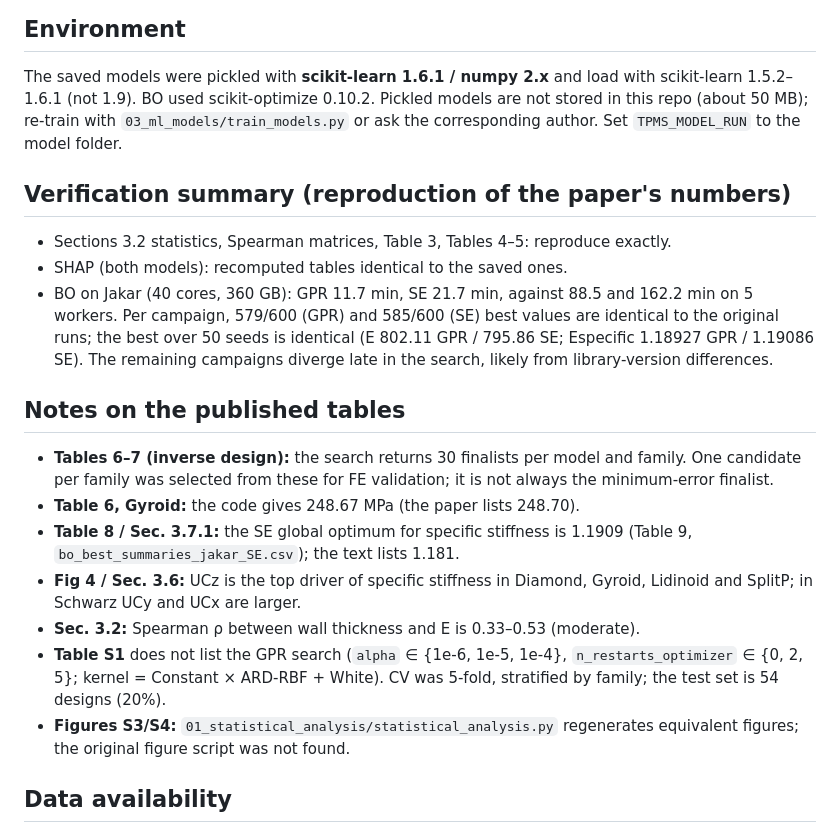
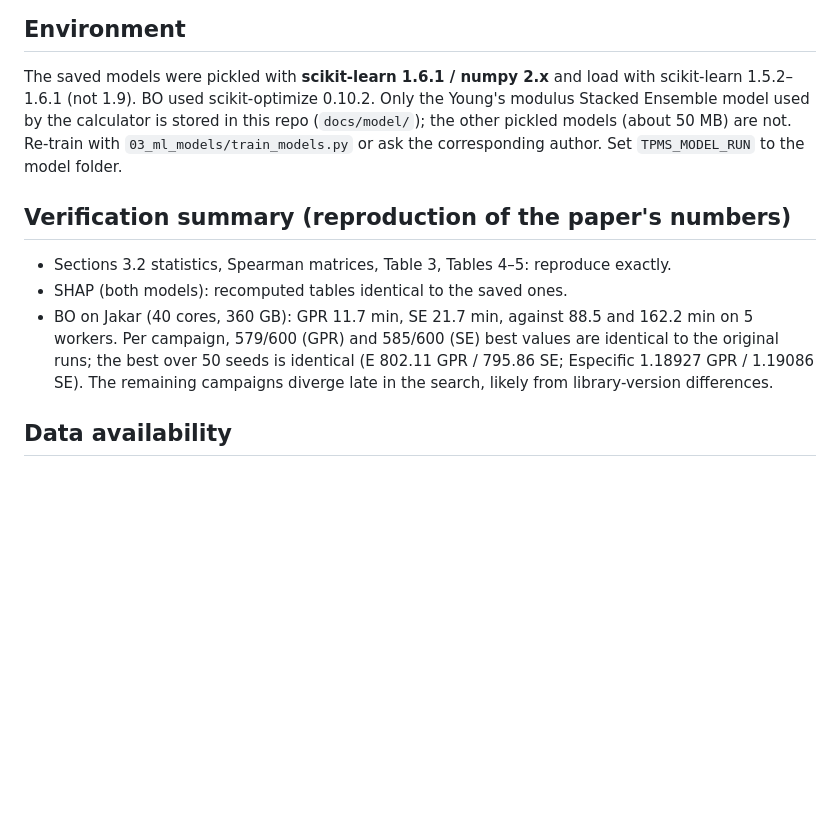
Before and after one commit to aliakbermollick/tpms-lattice-ml, a Markdown page: README.md, the part around the change. GitHub-like rendering; blank space fills up the shorter version.

Commit message:
README: remove notes section; clarify which model file is stored

```diff
--- a/README.md
+++ b/README.md
@@ -24,7 +24,8 @@ Each folder has `reference_outputs/` or `reference_results/` with the numbers fr
 
 ## Environment
 The saved models were pickled with **scikit-learn 1.6.1 / numpy 2.x** and load with scikit-learn 1.5.2–1.6.1 (not 1.9).
-BO used scikit-optimize 0.10.2. Pickled models are not stored in this repo (about 50 MB); re-train with
+BO used scikit-optimize 0.10.2. Only the Young's modulus Stacked Ensemble model used by the calculator is stored in
+this repo (`docs/model/`); the other pickled models (about 50 MB) are not. Re-train with
 `03_ml_models/train_models.py` or ask the corresponding author. Set `TPMS_MODEL_RUN` to the model folder.
 
 ## Verification summary (reproduction of the paper's numbers)
@@ -34,20 +35,6 @@ BO used scikit-optimize 0.10.2. Pickled models are not stored in this repo (abou
   Per campaign, 579/600 (GPR) and 585/600 (SE) best values are identical to the original runs; the best
   over 50 seeds is identical (E 802.11 GPR / 795.86 SE; Especific 1.18927 GPR / 1.19086 SE).
   The remaining campaigns diverge late in the search, likely from library-version differences.
-
-## Notes on the published tables
-- **Tables 6–7 (inverse design):** the search returns 30 finalists per model and family. One candidate per
-  family was selected from these for FE validation; it is not always the minimum-error finalist.
-- **Table 6, Gyroid:** the code gives 248.67 MPa (the paper lists 248.70).
-- **Table 8 / Sec. 3.7.1:** the SE global optimum for specific stiffness is 1.1909 (Table 9, `bo_best_summaries_jakar_SE.csv`);
-  the text lists 1.181.
-- **Fig 4 / Sec. 3.6:** UCz is the top driver of specific stiffness in Diamond, Gyroid, Lidinoid and SplitP; in Schwarz
-  UCy and UCx are larger.
-- **Sec. 3.2:** Spearman ρ between wall thickness and E is 0.33–0.53 (moderate).
-- **Table S1** does not list the GPR search (`alpha` ∈ {1e-6, 1e-5, 1e-4}, `n_restarts_optimizer` ∈ {0, 2, 5};
-  kernel = Constant × ARD-RBF + White). CV was 5-fold, stratified by family; the test set is 54 designs (20%).
-- **Figures S3/S4:** `01_statistical_analysis/statistical_analysis.py` regenerates equivalent figures; the original
-  figure script was not found.
 
 ## Data availability
 FE inputs and outputs: `data/`. Experimental data (compression tests, dimensions, FTIR) are available from the
```
